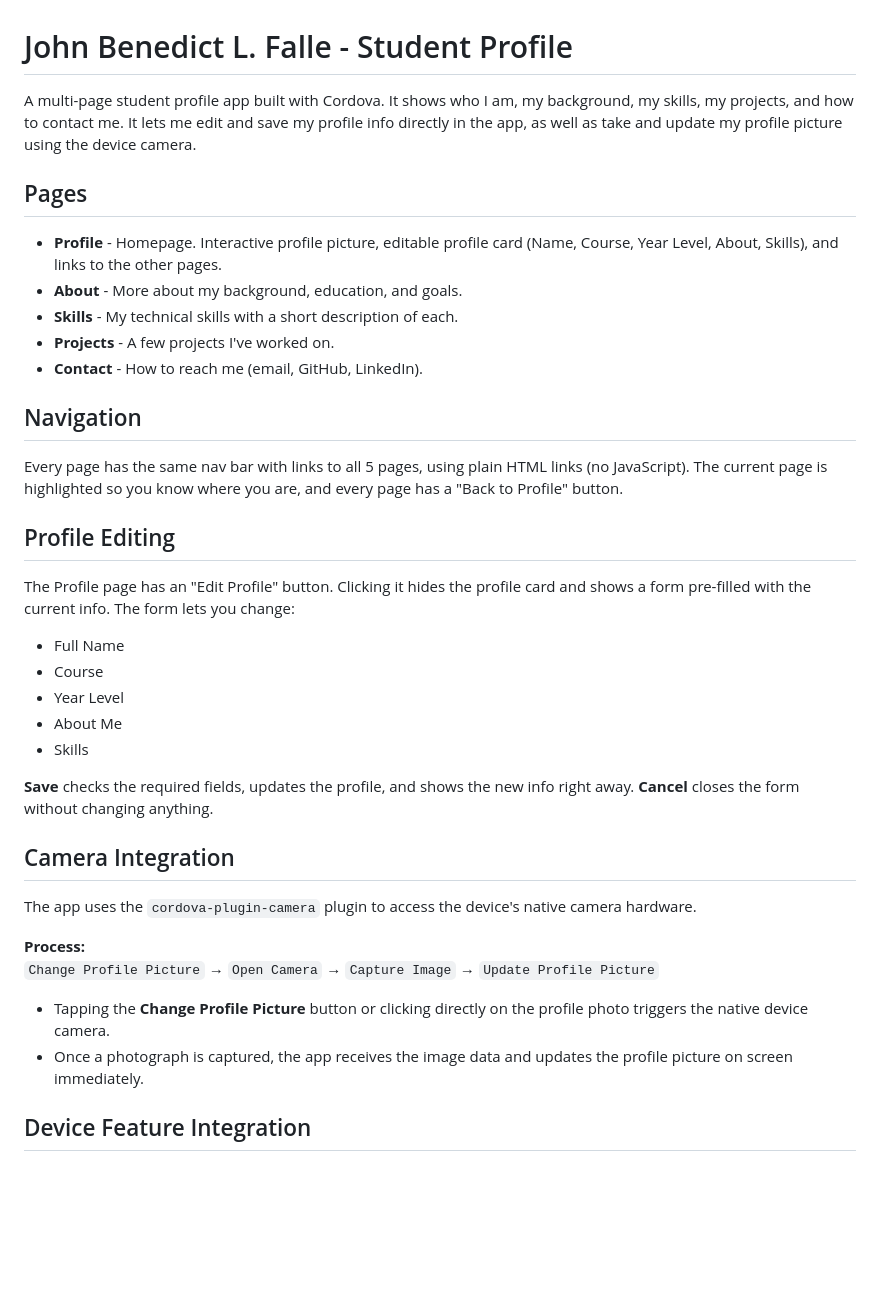
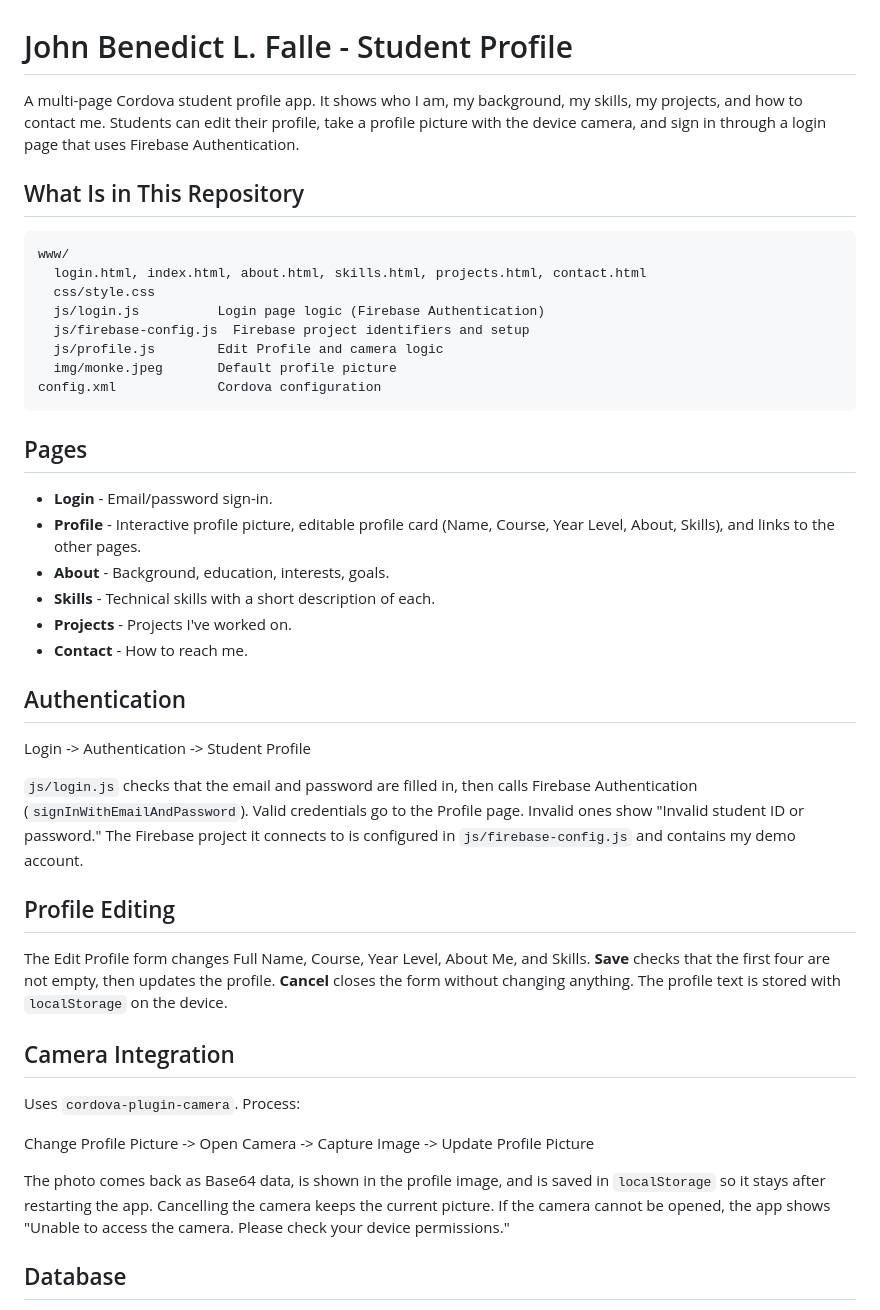
Before and after one commit to AbrakaDabbRa/FALLE_StudentProfile, a Markdown page: README.md, the part around one of its changes. Rendered like a GitHub page; blank space fills up the shorter version.

````diff
--- a/README.md
+++ b/README.md
@@ -1,40 +1,60 @@
 # John Benedict L. Falle - Student Profile
 
-A multi-page student profile app built with Cordova. It shows who I am, my background, my skills, my projects, and how to contact me. It lets me edit and save my profile info directly in the app, as well as take and update my profile picture using the device camera.
+A multi-page Cordova student profile app. It shows who I am, my background,
+my skills, my projects, and how to contact me. Students can edit their
+profile, take a profile picture with the device camera, and sign in through
+a login page that uses Firebase Authentication.
+
+## What Is in This Repository
+
+```
+www/
+  login.html, index.html, about.html, skills.html, projects.html, contact.html
+  css/style.css
+  js/login.js          Login page logic (Firebase Authentication)
+  js/firebase-config.js  Firebase project identifiers and setup
+  js/profile.js        Edit Profile and camera logic
+  img/monke.jpeg       Default profile picture
+config.xml             Cordova configuration
+```
 
 ## Pages
 
-- **Profile** - Homepage. Interactive profile picture, editable profile card (Name, Course, Year Level, About, Skills), and links to the other pages.
-- **About** - More about my background, education, and goals.
-- **Skills** - My technical skills with a short description of each.
-- **Projects** - A few projects I've worked on.
-- **Contact** - How to reach me (email, GitHub, LinkedIn).
+- **Login** - Email/password sign-in.
+- **Profile** - Interactive profile picture, editable profile card (Name,
+  Course, Year Level, About, Skills), and links to the other pages.
+- **About** - Background, education, interests, goals.
+- **Skills** - Technical skills with a short description of each.
+- **Projects** - Projects I've worked on.
+- **Contact** - How to reach me.
 
-## Navigation
+## Authentication
 
-Every page has the same nav bar with links to all 5 pages, using plain HTML links (no JavaScript). The current page is highlighted so you know where you are, and every page has a "Back to Profile" button.
+Login -> Authentication -> Student Profile
+
+`js/login.js` checks that the email and password are filled in, then calls
+Firebase Authentication (`signInWithEmailAndPassword`). Valid credentials go
+to the Profile page. Invalid ones show "Invalid student ID or password."
+The Firebase project it connects to is configured in `js/firebase-config.js`
+and contains my demo account.
 
 ## Profile Editing
 
-The Profile page has an "Edit Profile" button. Clicking it hides the profile card and shows a form pre-filled with the current info. The form lets you change:
-
-- Full Name
-- Course
-- Year Level
-- About Me
-- Skills
-
-**Save** checks the required fields, updates the profile, and shows the new info right away. **Cancel** closes the form without changing anything.
+The Edit Profile form changes Full Name, Course, Year Level, About Me, and
+Skills. **Save** checks that the first four are not empty, then updates the
+profile. **Cancel** closes the form without changing anything. The profile
+text is stored with `localStorage` on the device.
 
 ## Camera Integration
 
-The app uses the `cordova-plugin-camera` plugin to access the device's native camera hardware.
+Uses `cordova-plugin-camera`. Process:
 
-**Process:**
-`Change Profile Picture` → `Open Camera` → `Capture Image` → `Update Profile Picture`
+Change Profile Picture -> Open Camera -> Capture Image -> Update Profile Picture
 
-- Tapping the **Change Profile Picture** button or clicking directly on the profile photo triggers the native device camera.
-- Once a photograph is captured, the app receives the image data and updates the profile picture on screen immediately.
+The photo comes back as Base64 data, is shown in the profile image, and is
+saved in `localStorage` so it stays after restarting the app. Cancelling the
+camera keeps the current picture. If the camera cannot be opened, the app
+shows "Unable to access the camera. Please check your device permissions."
 
-## Device Feature Integration
+## Database
 
````
Also changed, not shown: other parts of README.md (+34 -28 lines).
